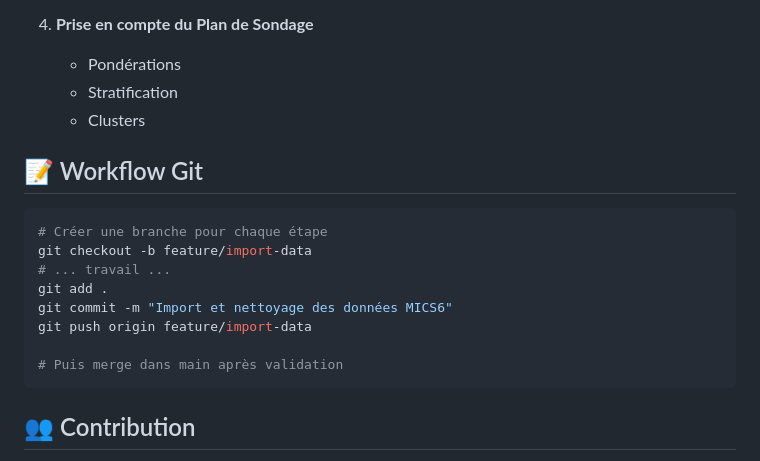
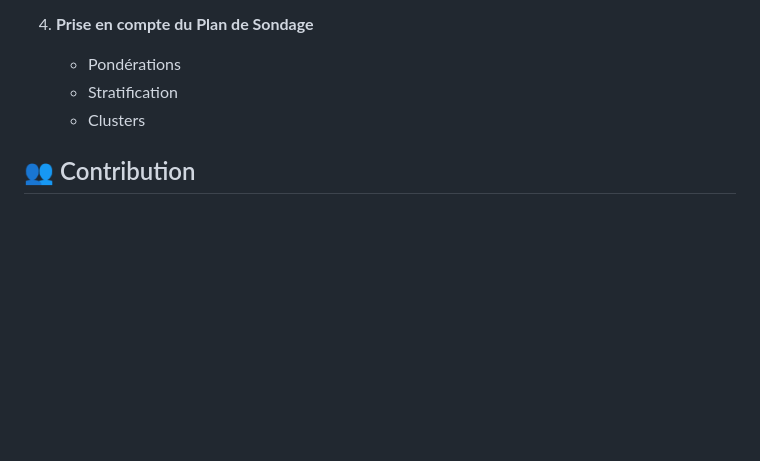
Before and after one commit to asmabelkahla/Etude-Analytics-du-TDAH-chez-les-Enfants-Tunisiens, a Markdown page: README.md, the part around the change. Rendered like a GitHub page; blank space fills up the shorter version.

Commit message:
Delete Git workflow section from README
Removed Git workflow instructions from README.

````diff
--- a/README.md
+++ b/README.md
@@ -159,19 +159,6 @@ quarto render reports/rapport_principal.qmd
    - Stratification
    - Clusters
 
-## 📝 Workflow Git
-
-```bash
-# Créer une branche pour chaque étape
-git checkout -b feature/import-data
-# ... travail ...
-git add .
-git commit -m "Import et nettoyage des données MICS6"
-git push origin feature/import-data
-
-# Puis merge dans main après validation
-```
-
 ## 👥 Contribution
 
 Ce projet est développé dans un cadre académique. Pour toute question ou suggestion, merci d'ouvrir une issue.
````
